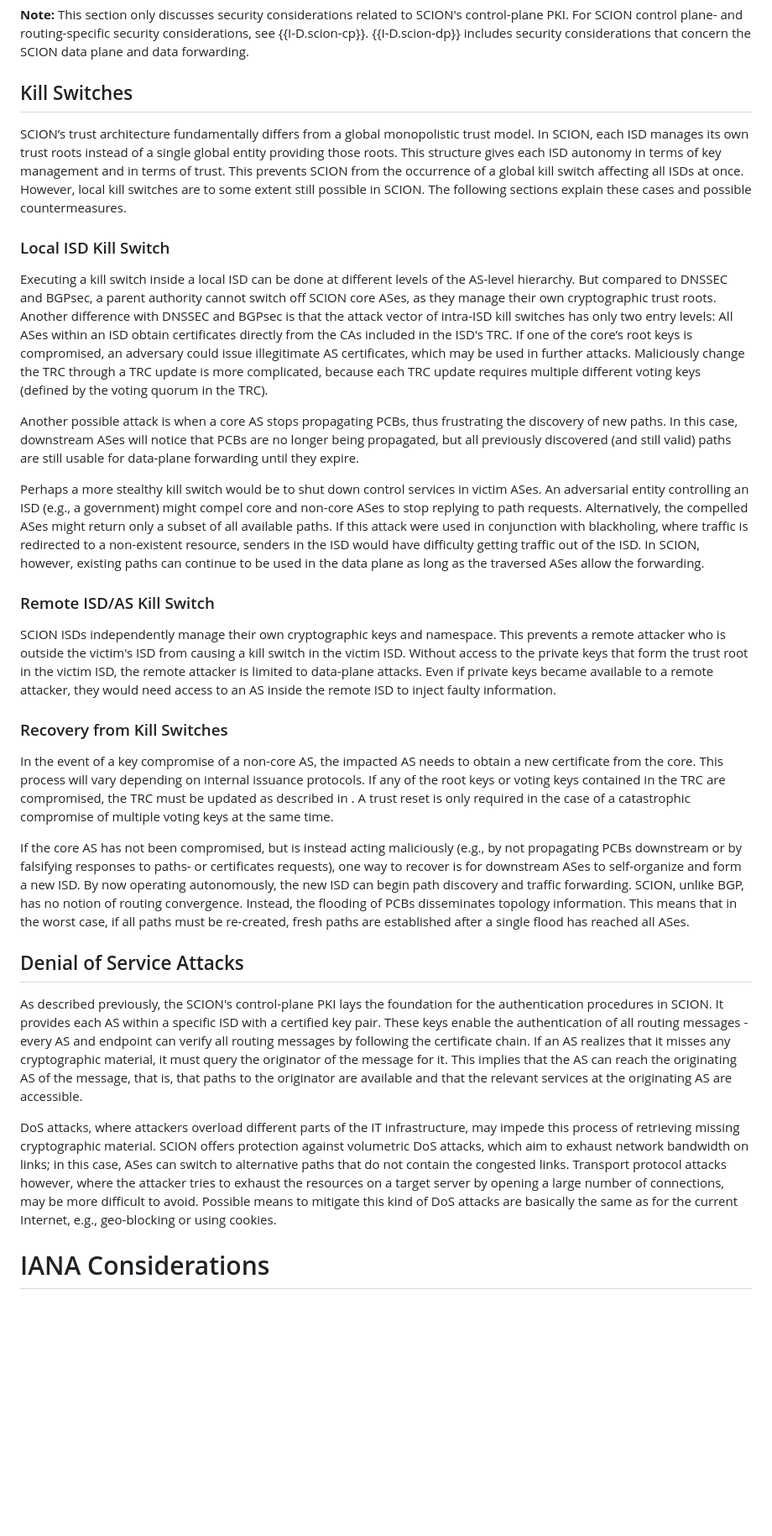
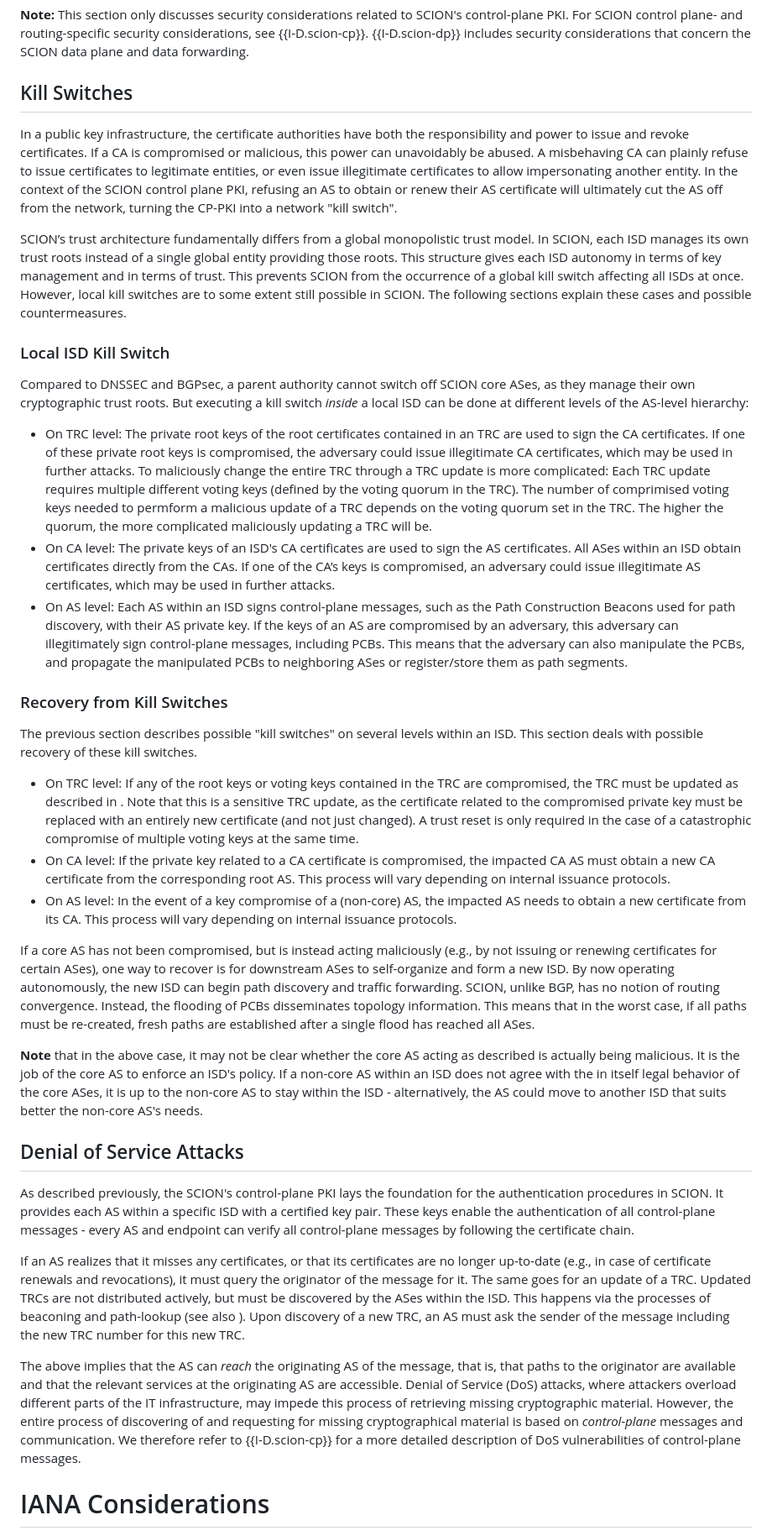
Before and after one commit to scionassociation/scion-cppki_I-D, a Markdown page: draft-dekater-scion-pki.md, the part around one of its changes. Shown at 84% size. Rendered like a GitHub page; blank space fills up the shorter version.

Commit message:
Update Sec Considerations - VII

```diff
--- a/draft-dekater-scion-pki.md
+++ b/draft-dekater-scion-pki.md
@@ -1342,35 +1342,41 @@ This section describes the possible security risks and attacks that SCION's cont
 
 ## Kill Switches
 
+In a public key infrastructure, the certificate authorities have both the responsibility and power to issue and revoke certificates. If a CA is compromised or malicious, this power can unavoidably be abused. A misbehaving CA can plainly refuse to issue certificates to legitimate entities, or even issue illegitimate certificates to allow impersonating another entity. In the context of the SCION control plane PKI, refusing an AS to obtain or renew their AS certificate will ultimately cut the AS off from the network, turning the CP-PKI into a network "kill switch".
+
 SCION’s trust architecture fundamentally differs from a global monopolistic trust model. In SCION, each ISD manages its own trust roots instead of a single global entity providing those roots. This structure gives each ISD autonomy in terms of key management and in terms of trust. This prevents SCION from the occurrence of a global kill switch affecting all ISDs at once. However, local kill switches are to some extent still possible in SCION. The following sections explain these cases and possible countermeasures.
 
 
 ### Local ISD Kill Switch
 
-Executing a kill switch inside a local ISD can be done at different levels of the AS-level hierarchy. But compared to DNSSEC and BGPsec, a parent authority cannot switch off SCION core ASes, as they manage their own cryptographic trust roots. Another difference with DNSSEC and BGPsec is that the attack vector of intra-ISD kill switches has only two entry levels: All ASes within an ISD obtain certificates directly from the CAs included in the ISD's TRC. If one of the core’s root keys is compromised, an adversary could issue illegitimate AS certificates, which may be used in further attacks. Maliciously change the TRC through a TRC update is more complicated, because each TRC update requires multiple different voting keys (defined by the voting quorum in the TRC).
-
-Another possible attack is when a core AS stops propagating PCBs, thus frustrating the discovery of new paths. In this case, downstream ASes will notice that PCBs are no longer being propagated, but all previously discovered (and still valid) paths are still usable for data-plane forwarding until they expire.
-
-Perhaps a more stealthy kill switch would be to shut down control services in victim ASes. An adversarial entity controlling an ISD (e.g., a government) might compel core and non-core ASes to stop replying to path requests. Alternatively, the compelled ASes might return only a subset of all available paths. If this attack were used in conjunction with blackholing, where traffic is redirected to a non-existent resource, senders in the ISD would have difficulty getting traffic out of the ISD. In SCION, however, existing paths can continue to be used in the data plane as long as the traversed ASes allow the forwarding.
-
-
-### Remote ISD/AS Kill Switch
-
-SCION ISDs independently manage their own cryptographic keys and namespace. This prevents a remote attacker who is outside the victim's ISD from causing a kill switch in the victim ISD. Without access to the private keys that form the trust root in the victim ISD, the remote attacker is limited to data-plane attacks. Even if private keys became available to a remote attacker, they would need access to an AS inside the remote ISD to inject faulty information.
+Compared to DNSSEC and BGPsec, a parent authority cannot switch off SCION core ASes, as they manage their own cryptographic trust roots. But executing a kill switch *inside* a local ISD can be done at different levels of the AS-level hierarchy:
+
+- On TRC level: The private root keys of the root certificates contained in an TRC are used to sign the CA certificates. If one of these private root keys is compromised, the adversary could issue illegitimate CA certificates, which may be used in further attacks. To maliciously change the entire TRC through a TRC update is more complicated: Each TRC update requires multiple different voting keys (defined by the voting quorum in the TRC). The number of comprimised voting keys needed to permform a malicious update of a TRC depends on the voting quorum set in the TRC. The higher the quorum, the more complicated maliciously updating a TRC will be.
+- On CA level: The private keys of an ISD's CA certificates are used to sign the AS certificates. All ASes within an ISD obtain certificates directly from the CAs. If one of the CA’s keys is compromised, an adversary could issue illegitimate AS certificates, which may be used in further attacks.
+- On AS level: Each AS within an ISD signs control-plane messages, such as the Path Construction Beacons used for path discovery, with their AS private key. If the keys of an AS are compromised by an adversary, this adversary can illegitimately sign control-plane messages, including PCBs. This means that the adversary can also manipulate the PCBs, and propagate the manipulated PCBs to neighboring ASes or register/store them as path segments.
 
 
 ### Recovery from Kill Switches
 
-In the event of a key compromise of a non-core AS, the impacted AS needs to obtain a new certificate from the core. This process will vary depending on internal issuance protocols. If any of the root keys or voting keys contained in the TRC are compromised, the TRC must be updated as described in [](#update). A trust reset is only required in the case of a catastrophic compromise of multiple voting keys at the same time.
-
-If the core AS has not been compromised, but is instead acting maliciously (e.g., by not propagating PCBs downstream or by falsifying responses to paths- or certificates requests), one way to recover is for downstream ASes to self-organize and form a new ISD. By now operating autonomously, the new ISD can begin path discovery and traffic forwarding. SCION, unlike BGP, has no notion of routing convergence. Instead, the flooding of PCBs disseminates topology information. This means that in the worst case, if all paths must be re-created, fresh paths are established after a single flood has reached all ASes.
+The previous section describes possible "kill switches" on several levels within an ISD. This section deals with possible recovery of these kill switches.
+
+- On TRC level: If any of the root keys or voting keys contained in the TRC are compromised, the TRC must be updated as described in [](#update). Note that this is a sensitive TRC update, as the certificate related to the compromised private key must be replaced with an entirely new certificate (and not just changed). A trust reset is only required in the case of a catastrophic compromise of multiple voting keys at the same time.
+- On CA level: If the private key related to a CA certificate is compromised, the impacted CA AS must obtain a new CA certificate from the corresponding root AS. This process will vary depending on internal issuance protocols.
+- On AS level: In the event of a key compromise of a (non-core) AS, the impacted AS needs to obtain a new certificate from its CA. This process will vary depending on internal issuance protocols.
+
+If a core AS has not been compromised, but is instead acting maliciously (e.g., by not issuing or renewing certificates for certain ASes), one way to recover is for downstream ASes to self-organize and form a new ISD. By now operating autonomously, the new ISD can begin path discovery and traffic forwarding. SCION, unlike BGP, has no notion of routing convergence. Instead, the flooding of PCBs disseminates topology information. This means that in the worst case, if all paths must be re-created, fresh paths are established after a single flood has reached all ASes.
+
+**Note** that in the above case, it may not be clear whether the core AS acting as described is actually being malicious. It is the job of the core AS to enforce an ISD's policy. If a non-core AS within an ISD does not agree with the in itself legal behavior of the core ASes, it is up to the non-core AS to stay within the ISD - alternatively, the AS could move to another ISD that suits better the non-core AS's needs.
 
 
 ## Denial of Service Attacks
 
-As described previously, the SCION's control-plane PKI lays the foundation for the authentication procedures in SCION. It provides each AS within a specific ISD with a certified key pair. These keys enable the authentication of all routing messages - every AS and endpoint can verify all routing messages by following the certificate chain. If an AS realizes that it misses any cryptographic material, it must query the originator of the message for it. This implies that the AS can reach the originating AS of the message, that is, that paths to the originator are available and that the relevant services at the originating AS are accessible.
-
-DoS attacks, where attackers overload different parts of the IT infrastructure, may impede this process of retrieving missing cryptographic material. SCION offers protection against volumetric DoS attacks, which aim to exhaust network bandwidth on links; in this case, ASes can switch to alternative paths that do not contain the congested links. Transport protocol attacks however, where the attacker tries to exhaust the resources on a target server by opening a large number of connections, may be more difficult to avoid. Possible means to mitigate this kind of DoS attacks are basically the same as for the current Internet, e.g., geo-blocking or using cookies.
+As described previously, the SCION's control-plane PKI lays the foundation for the authentication procedures in SCION. It provides each AS within a specific ISD with a certified key pair. These keys enable the authentication of all control-plane messages - every AS and endpoint can verify all control-plane messages by following the certificate chain.
+
+If an AS realizes that it misses any certificates, or that its certificates are no longer up-to-date (e.g., in case of certificate renewals and revocations), it must query the originator of the message for it. The same goes for an update of a TRC. Updated TRCs are not distributed actively, but must be discovered by the ASes within the ISD. This happens via the processes of beaconing and path-lookup (see also [](#discover-trcupdate)). Upon discovery of a new TRC, an AS must ask the sender of the message including the new TRC number for this new TRC.
+
+The above implies that the AS can *reach* the originating AS of the message, that is, that paths to the originator are available and that the relevant services at the originating AS are accessible. Denial of Service (DoS) attacks, where attackers overload different parts of the IT infrastructure, may impede this process of retrieving missing cryptographic material. However, the entire process of discovering of and requesting for missing cryptographical material is based on *control-plane* messages and communication. We therefore refer to {{I-D.scion-cp}} for a more detailed description of DoS vulnerabilities of control-plane messages.
+
 
 
 # IANA Considerations
```
Also changed, not shown: other parts of draft-dekater-scion-pki.md (+1 -1 lines).
